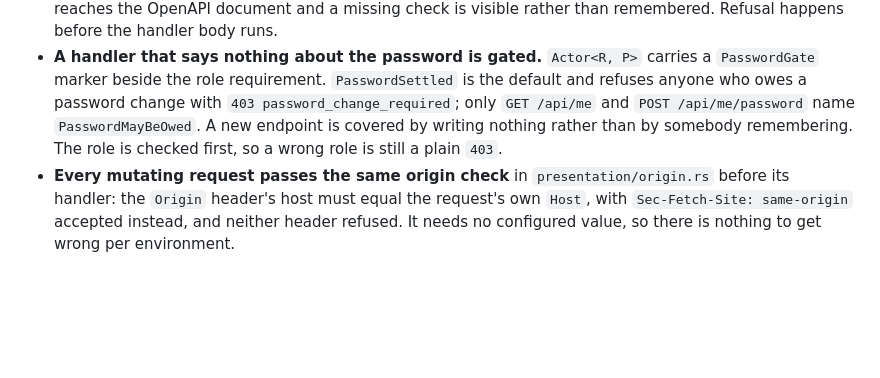
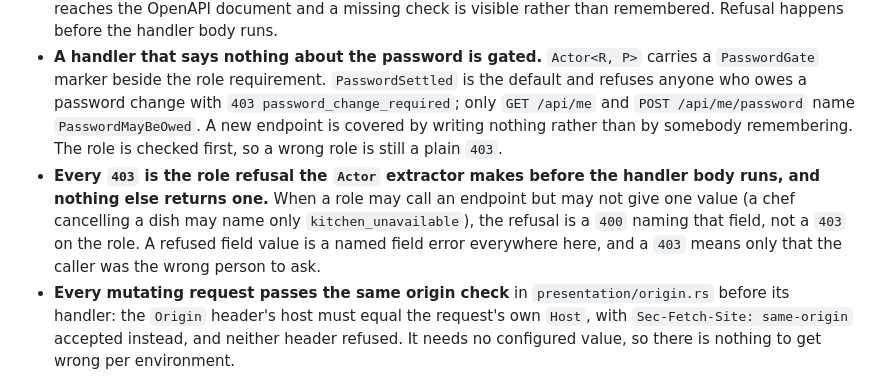
Before and after one commit to sauravdev998/restorent-app, a Markdown page: api/AGENTS.md, the part around the change. Rendered like a GitHub page; blank space fills up the shorter version.

```diff
--- a/api/AGENTS.md
+++ b/api/AGENTS.md
@@ -56,6 +56,7 @@ pnpm openapi:generate                               # rewrite api/openapi.json
 - **One error shape.** Handlers return `DomainError`; `presentation/error.rs` maps it to a status code and a JSON body. A database message stays in the logs and never rides out on a response.
 - **A role restriction lives in the handler's own signature**, carried by the `Actor` extractor's type, so it reaches the OpenAPI document and a missing check is visible rather than remembered. Refusal happens before the handler body runs.
 - **A handler that says nothing about the password is gated.** `Actor<R, P>` carries a `PasswordGate` marker beside the role requirement. `PasswordSettled` is the default and refuses anyone who owes a password change with `403 password_change_required`; only `GET /api/me` and `POST /api/me/password` name `PasswordMayBeOwed`. A new endpoint is covered by writing nothing rather than by somebody remembering. The role is checked first, so a wrong role is still a plain `403`.
+- **Every `403` is the role refusal the `Actor` extractor makes before the handler body runs, and nothing else returns one.** When a role may call an endpoint but may not give one value (a chef cancelling a dish may name only `kitchen_unavailable`), the refusal is a `400` naming that field, not a `403` on the role. A refused field value is a named field error everywhere here, and a `403` means only that the caller was the wrong person to ask.
 - **Every mutating request passes the same origin check** in `presentation/origin.rs` before its handler: the `Origin` header's host must equal the request's own `Host`, with `Sec-Fetch-Site: same-origin` accepted instead, and neither header refused. It needs no configured value, so there is nothing to get wrong per environment.
 - **An editable row carries a `version`, and an edit is a conditional update naming it.** Every write that changes the row bumps the version in the same statement; an edit or rename runs `WHERE id = $1 AND version = $2`, and zero rows means stale or missing, told apart by one follow up read. A stale edit is refused, never merged over somebody else's change.
 - **Nothing crosses the wire as a domain entity.** `presentation` owns its own serde DTOs, so an inner layer never learns the `utoipa` schema traits exist.
```
Also changed, not shown: docs/scope/scope.md (+4 -4 lines), web/AGENTS.md (+1 -0 lines).
